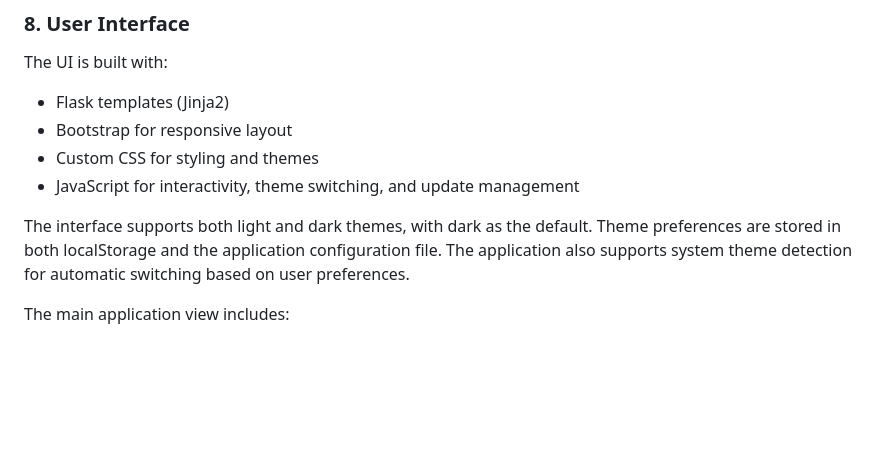
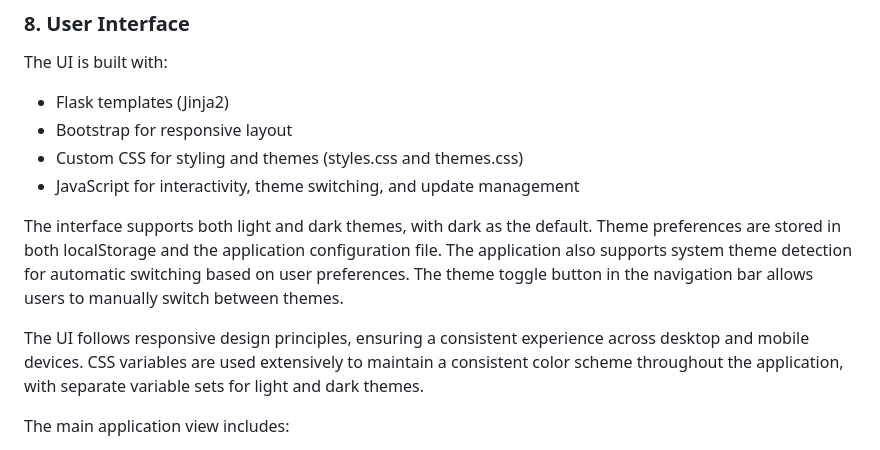
Before and after one commit to mikl0s/ReformatBackup, a Markdown page: docs/codebase.md, the part around the change. Drawn GitHub-style; blank space fills up the shorter version.

Commit message:
Implement Story 6.1: Develop base UI framework - Create responsive layout with Bootstrap, implement light/dark theme support, add theme toggle functionality

```diff
--- a/docs/codebase.md
+++ b/docs/codebase.md
@@ -148,10 +148,12 @@ The routes are set up using a function-based approach with proper error handling
 The UI is built with:
 - Flask templates (Jinja2)
 - Bootstrap for responsive layout
-- Custom CSS for styling and themes
+- Custom CSS for styling and themes (styles.css and themes.css)
 - JavaScript for interactivity, theme switching, and update management
 
-The interface supports both light and dark themes, with dark as the default. Theme preferences are stored in both localStorage and the application configuration file. The application also supports system theme detection for automatic switching based on user preferences.
+The interface supports both light and dark themes, with dark as the default. Theme preferences are stored in both localStorage and the application configuration file. The application also supports system theme detection for automatic switching based on user preferences. The theme toggle button in the navigation bar allows users to manually switch between themes.
+
+The UI follows responsive design principles, ensuring a consistent experience across desktop and mobile devices. CSS variables are used extensively to maintain a consistent color scheme throughout the application, with separate variable sets for light and dark themes.
 
 The main application view includes:
 - A sortable and filterable list of detected applications
```
Also changed, not shown: docs/project-plan.md (+20 -20 lines).
